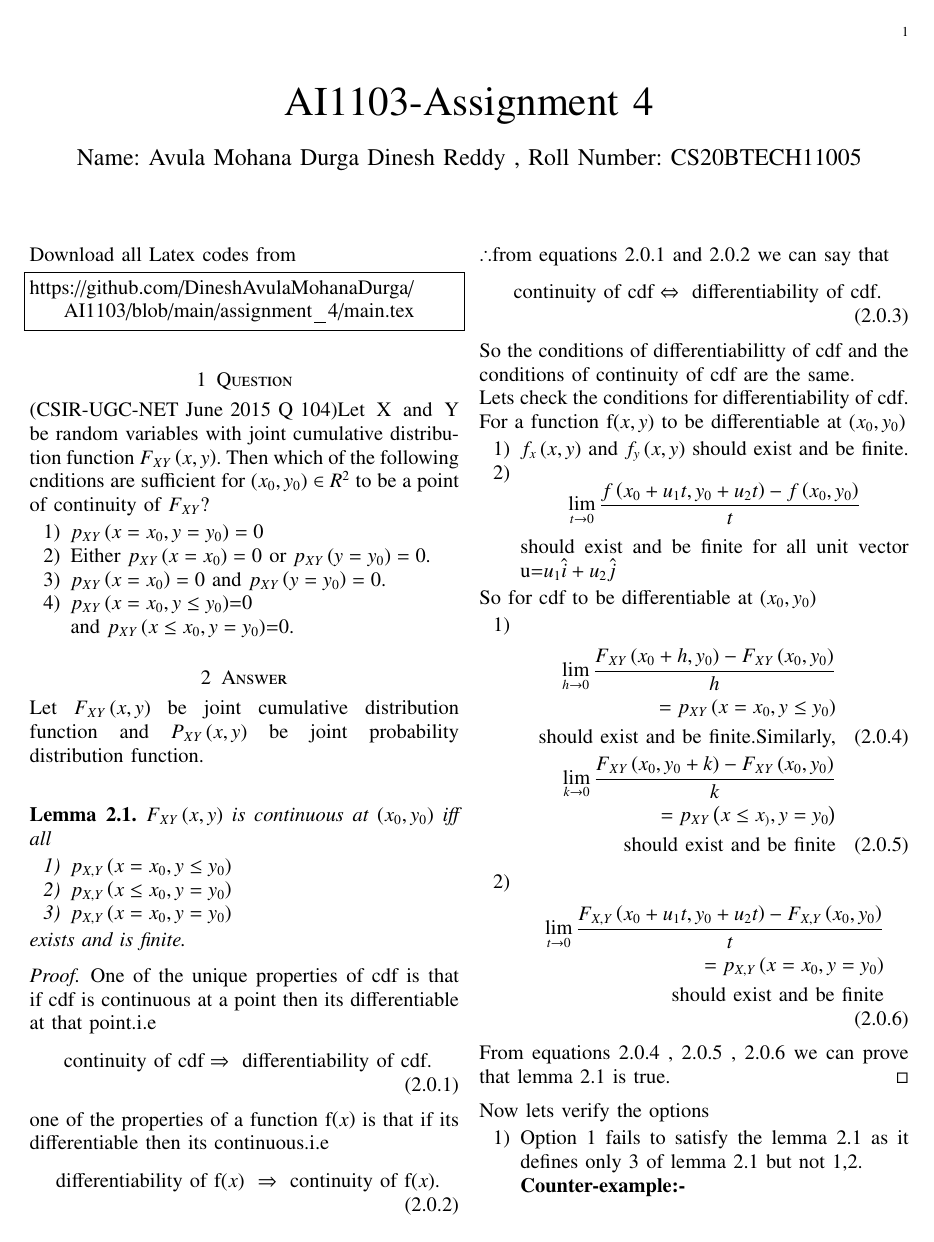
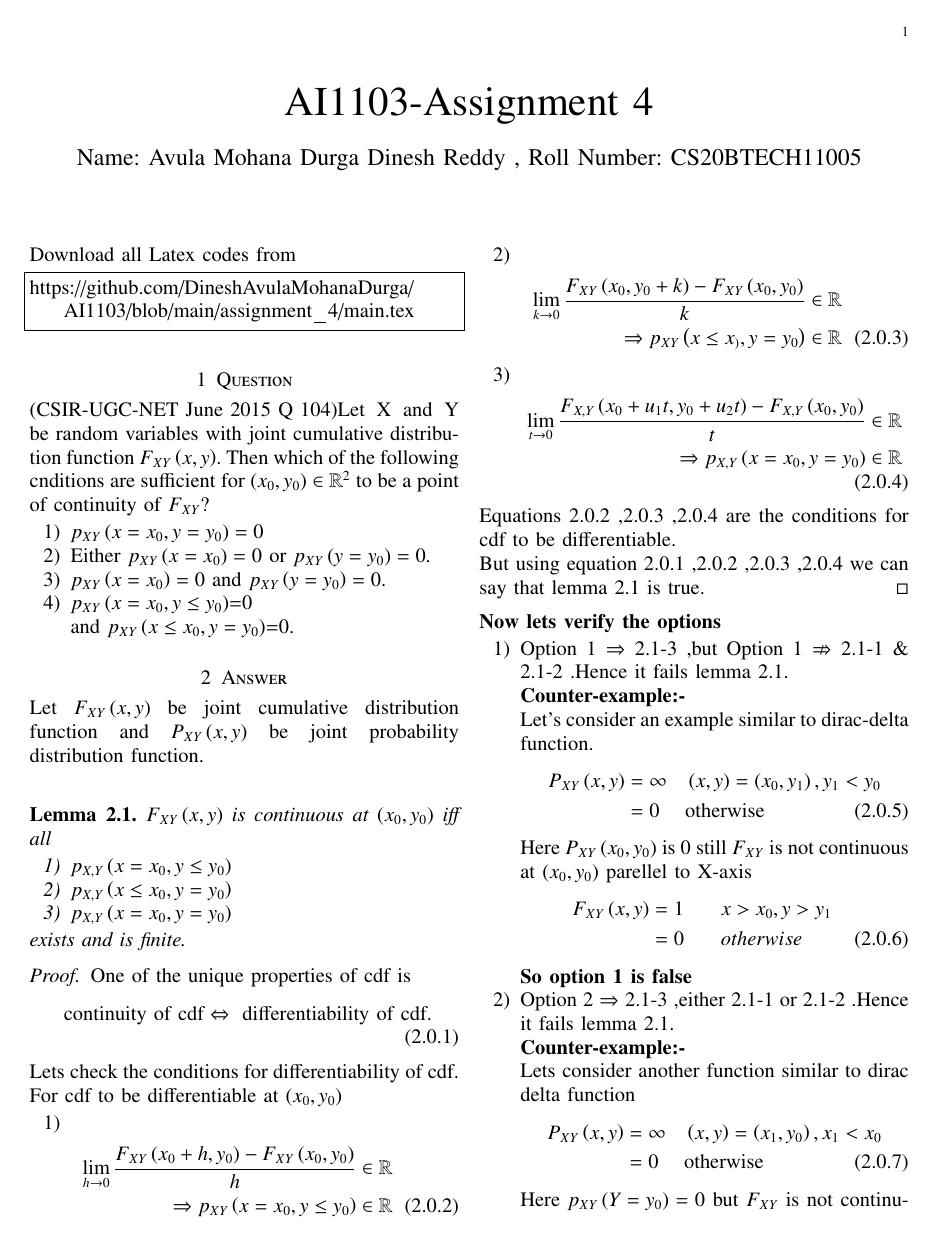
Before and after one commit to DineshAvulaMohanaDurga/AI1103, a LaTeX problem sheet (assignment_4/main.tex): page 1 of 2. Compiled offline with pdfLaTeX.

Commit message:
Add files via upload

```diff
--- a/assignment_4/main.tex
+++ b/assignment_4/main.tex
@@ -83,6 +83,7 @@ columns=fullflexible
 \newcommand{\BEQA}{\begin{eqnarray}}
 \newcommand{\EEQA}{\end{eqnarray}}
 \newcommand{\define}{\stackrel{\triangle}{=}}
+\newcommand{\R}{\mathbb{R}}
 \bibliographystyle{IEEEtran}
 \raggedbottom
 \setlength{\parindent}{0pt}
@@ -142,7 +143,7 @@ Download all Latex codes from
 https://github.com/DineshAvulaMohanaDurga/AI1103/blob/main/assignment_4/main.tex
 \end{lstlisting}
 \section{Question}
-\brak{\text{CSIR-UGC-NET June 2015 Q 104}}Let X and Y be random variables with joint cumulative distribution function $F_{XY}\brak{x,y}$. Then which of the following cnditions are sufficient for $\brak{x_0,y_0} \in R^2$ to be a point of continuity of $F_{XY}$?
+\brak{\text{CSIR-UGC-NET June 2015 Q 104}}Let X and Y be random variables with joint cumulative distribution function $F_{XY}\brak{x,y}$. Then which of the following cnditions are sufficient for $\brak{x_0,y_0} \in \R^2$ to be a point of continuity of $F_{XY}$?
 \begin{enumerate}
 \item $p_{XY}\brak{x=x_0,y=y_0}=0$
 \item Either $p_{XY}\brak{x=x_0}=0$ or $p_{XY}\brak{y=y_0}=0$.
@@ -163,52 +164,39 @@ $F_{XY}\brak{x,y}$ is continuous at $\brak{x_0,y_0}$ iff all
 exists and is finite.
 \end{lemma}
 \begin{proof}
-One of the unique properties of cdf is that if cdf is continuous at a point then its differentiable at that point.i.e
-\begin{align}
-\text{ continuity of cdf} &\Rightarrow \text{ differentiability of cdf}.
-\end{align}
-one of the properties of a function f\brak{x} is that if its differentiable then its continuous.i.e
-\begin{align}
-\text{ differentiability of f\brak{x} }  &\Rightarrow \text{ continuity of f\brak{x}}.
-\end{align}
-$\therefore $from equations 2.0.1 and 2.0.2 we can say that
+One of the unique properties of cdf is
 \begin{align}
 \text{ continuity of cdf} &\Leftrightarrow \text{ differentiability of cdf}.
 \end{align}
-So the conditions of differentiabilitty of cdf and the conditions of continuity of cdf are the same.\\
 Lets check the conditions for differentiability of cdf.\\
-For a function f\brak{x,y} to be differentiable at $\brak{x_0,y_0}$
-\begin{enumerate}
-\item $f_x\brak{x,y}$ and $f_y\brak{x,y}$ should exist and be finite.
-\item $$\lim_{t \rightarrow 0} \frac{f\brak{x_0+u_1 t,y_0 + u_2 t}-f\brak{x_0,y_0}}{t}$$ should exist and be finite for all unit vector u=$u_1 \hat{i} + u_2 \hat{j}$
-\end{enumerate}
-So for cdf to be differentiable at $\brak{x_0,y_0}$
+For cdf to be differentiable at $\brak{x_0,y_0}$
 \begin{enumerate}
 \item
 \begin{align}
-\lim_{h \rightarrow 0} \frac{F_{XY}\brak{x_0+h,y_0}-F_{XY}\brak{x_0,y_0}}{h}\nonumber \\
-= p_{XY}\brak{x=x_0,y \leq y_0}\nonumber \\
-\text{should exist and be finite.Similarly,} \\
-\lim_{k \rightarrow 0} \frac{F_{XY}\brak{x_0,y_0+k}-F_{XY}\brak{x_0,y_0}}{k}\nonumber \\
-=p_{XY}\brak{x \leq x_),y=y_0}\nonumber \\
- \text{should exist and be finite}
+\lim_{h \rightarrow 0} \frac{F_{XY}\brak{x_0+h,y_0}-F_{XY}\brak{x_0,y_0}}{h} & \in \R\nonumber \\
+\Rightarrow p_{XY}\brak{x=x_0,y \leq y_0} & \in \R
 \end{align}
 \item
 \begin{align}
-\lim_{t \rightarrow 0} \frac{F_{X,Y}\brak{x_0+u_1 t,y_0 + u_2 t}-F_{X,Y}\brak{x_0,y_0}}{t} \nonumber \\
-=p_{X,Y}\brak{x=x_0,y=y_0} \nonumber \\
- \text{ should exist and be finite}
+\lim_{k \rightarrow 0} \frac{F_{XY}\brak{x_0,y_0+k}-F_{XY}\brak{x_0,y_0}}{k} &\in \R \nonumber \\
+\Rightarrow p_{XY}\brak{x \leq x_),y=y_0} & \in \R
+\end{align}
+\item
+\begin{align}
+\lim_{t \rightarrow 0} \frac{F_{X,Y}\brak{x_0+u_1 t,y_0 + u_2 t}-F_{X,Y}\brak{x_0,y_0}}{t} &\in \R \nonumber \\
+\Rightarrow p_{X,Y}\brak{x=x_0,y=y_0} &\in \R
 \end{align}
 \end{enumerate}
-From equations 2.0.4 , 2.0.5 , 2.0.6 we can prove that lemma 2.1 is true.
+Equations 2.0.2 ,2.0.3 ,2.0.4 are the conditions for cdf to be differentiable.\\
+But using equation 2.0.1 ,2.0.2 ,2.0.3 ,2.0.4 we can say that lemma 2.1 is true.
 \end{proof}
-Now lets verify the options
+\textbf{Now lets verify the options}
 \begin{enumerate}
-\item Option 1 fails to satisfy the lemma 2.1 as it defines only 3 of lemma 2.1 but not 1,2.\\
+\item Option 1 $\Rightarrow$ 2.1-3 ,but Option 1 $\not \Rightarrow$ 2.1-1 \& 2.1-2 .Hence it fails lemma 2.1.\\
 \textbf{Counter-example:-}\\
 Let's consider an example similar to dirac-delta function.
 \begin{align}
-P_{XY}\brak{x,y}&=\infty \hspace{0.15in} \brak{x,y}=\brak{x_0,y_1}\text{ where }y_1<y_0  \nonumber \\
+P_{XY}\brak{x,y}&=\infty \hspace{0.15in} \brak{x,y}=\brak{x_0,y_1} , y_1<y_0  \nonumber \\
 &=0 \hspace{0.15in} \text{ otherwise}
 \end{align}
 Here $P_{XY}\brak{x_0,y_0}$ is 0 still $F_{XY}$ is not continuous at $\brak{x_0,y_0}$ parellel to X-axis
@@ -217,11 +205,11 @@ F_{XY}\brak{x,y}&=1 \hspace{0.3in} x>x_0,y>y_1 \nonumber\\
 &=0 \hspace{0.3in} otherwise
 \end{align}
 \textbf{So option 1 is false}
-\item Option 2 also fails to satisfy lemma 2.1 as it defines only 3 and either 1 or 2 of lemma 2.1.\\
+\item Option 2 $\Rightarrow$ 2.1-3 ,either 2.1-1 or 2.1-2 .Hence it fails lemma 2.1.\\
 \textbf{Counter-example:-}\\
 Lets consider another function similar to dirac delta function
 \begin{align}
-P_{XY}\brak{x,y}&=\infty \hspace{0.15in} \brak{x,y}=\brak{x_1,y_0}\text{ where }x_1<x_0  \nonumber \\
+P_{XY}\brak{x,y}&=\infty \hspace{0.15in} \brak{x,y}=\brak{x_1,y_0} , x_1<x_0  \nonumber \\
 &=0 \hspace{0.15in} \text{ otherwise}
 \end{align}
 Here $p_{XY}\brak{Y=y_0}=0$ but $F_{XY}$ is not continuous at $\brak{x_0,y_0}$.
```
Also changed, not shown: assignment_4/main.pdf.
